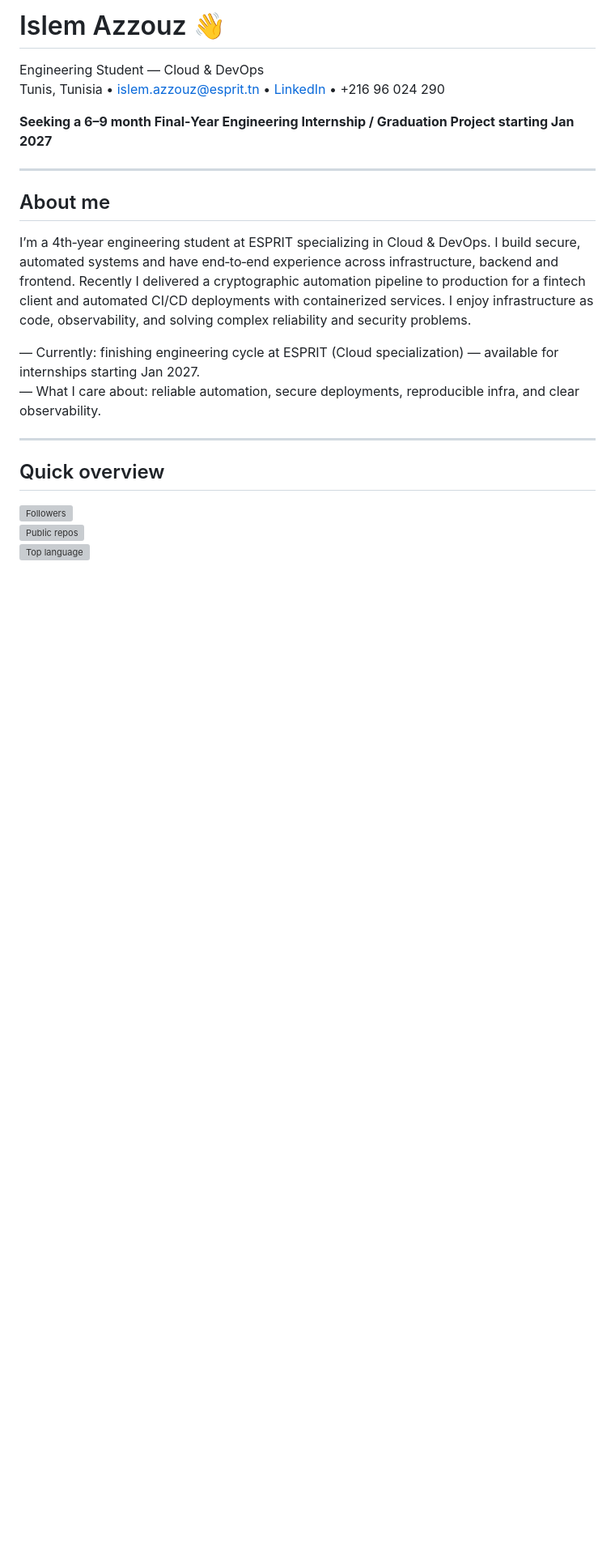
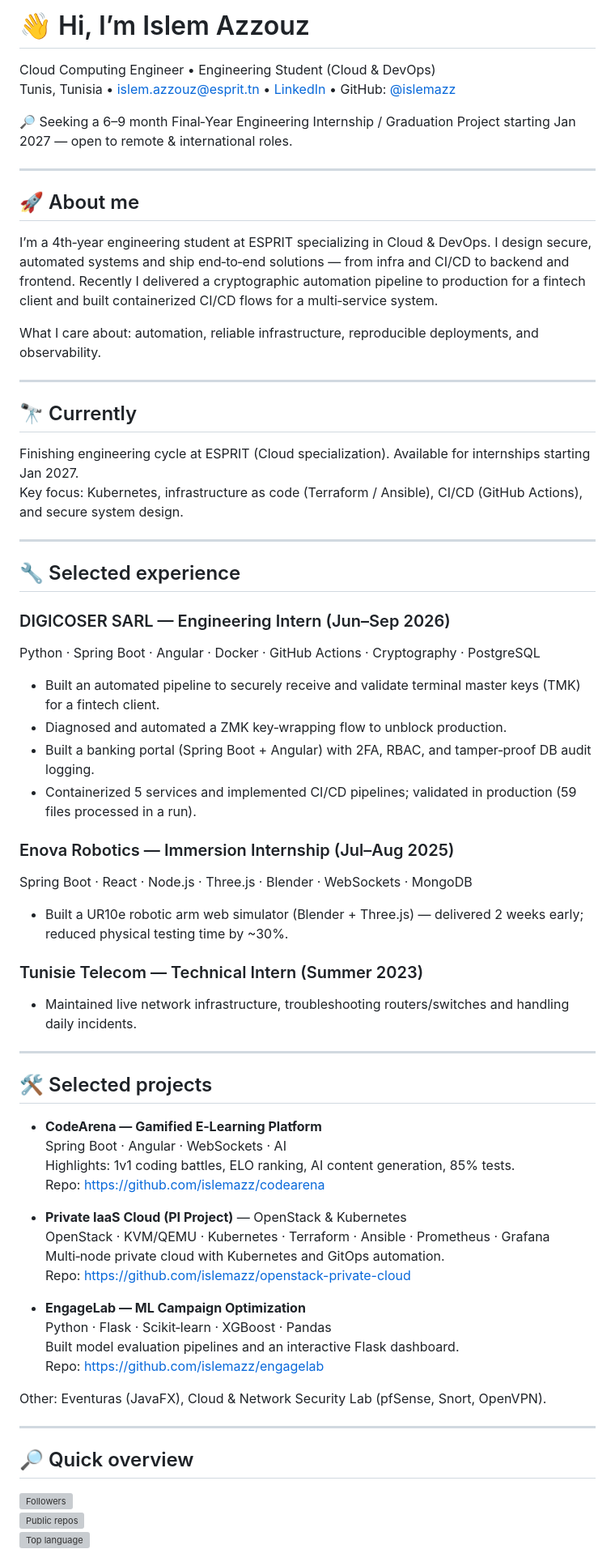
Before and after one commit to islemazz/islemazz-, a Markdown page: README.md, the part around one of its changes. Shown at 81% size. GitHub-like rendering; blank space fills up the shorter version; grey boxes are pictures that could not be loaded.

```diff
--- a/README.md
+++ b/README.md
@@ -1,20 +1,62 @@
-# Islem Azzouz 👋
-Engineering Student — Cloud & DevOps
-Tunis, Tunisia • [islem.azzouz@esprit.tn](mailto:islem.azzouz@esprit.tn) • [LinkedIn](https://linkedin.com/in/islem-azzouz) • +216 96 024 290
+# 👋 Hi, I’m Islem Azzouz
+Cloud Computing Engineer • Engineering Student (Cloud & DevOps)
+Tunis, Tunisia • [islem.azzouz@esprit.tn](mailto:islem.azzouz@esprit.tn) • [LinkedIn](https://www.linkedin.com/in/islem-azzouz-483265359) • GitHub: [@islemazz](https://github.com/islemazz)
 
-**Seeking a 6–9 month Final‑Year Engineering Internship / Graduation Project starting Jan 2027**
+🔎 Seeking a 6–9 month Final‑Year Engineering Internship / Graduation Project starting Jan 2027 — open to remote & international roles.
 
 ---
 
-## About me
-I’m a 4th‑year engineering student at ESPRIT specializing in Cloud & DevOps. I build secure, automated systems and have end‑to‑end experience across infrastructure, backend and frontend. Recently I delivered a cryptographic automation pipeline to production for a fintech client and automated CI/CD deployments with containerized services. I enjoy infrastructure as code, observability, and solving complex reliability and security problems.
+## 🚀 About me
+I’m a 4th‑year engineering student at ESPRIT specializing in Cloud & DevOps. I design secure, automated systems and ship end‑to‑end solutions — from infra and CI/CD to backend and frontend. Recently I delivered a cryptographic automation pipeline to production for a fintech client and built containerized CI/CD flows for a multi‑service system.
 
-— Currently: finishing engineering cycle at ESPRIT (Cloud specialization) — available for internships starting Jan 2027.
-— What I care about: reliable automation, secure deployments, reproducible infra, and clear observability.
+What I care about: automation, reliable infrastructure, reproducible deployments, and observability.
 
 ---
 
-## Quick overview
+## 🔭 Currently
+Finishing engineering cycle at ESPRIT (Cloud specialization). Available for internships starting Jan 2027.
+Key focus: Kubernetes, infrastructure as code (Terraform / Ansible), CI/CD (GitHub Actions), and secure system design.
+
+---
+
+## 🔧 Selected experience
+### DIGICOSER SARL — Engineering Intern (Jun–Sep 2026)
+Python · Spring Boot · Angular · Docker · GitHub Actions · Cryptography · PostgreSQL
+- Built an automated pipeline to securely receive and validate terminal master keys (TMK) for a fintech client.
+- Diagnosed and automated a ZMK key‑wrapping flow to unblock production.
+- Built a banking portal (Spring Boot + Angular) with 2FA, RBAC, and tamper‑proof DB audit logging.
+- Containerized 5 services and implemented CI/CD pipelines; validated in production (59 files processed in a run).
+
+### Enova Robotics — Immersion Internship (Jul–Aug 2025)
+Spring Boot · React · Node.js · Three.js · Blender · WebSockets · MongoDB
+- Built a UR10e robotic arm web simulator (Blender + Three.js) — delivered 2 weeks early; reduced physical testing time by ~30%.
+
+### Tunisie Telecom — Technical Intern (Summer 2023)
+- Maintained live network infrastructure, troubleshooting routers/switches and handling daily incidents.
+
+---
+
+## 🛠 Selected projects
+- **CodeArena — Gamified E‑Learning Platform**
+  Spring Boot · Angular · WebSockets · AI
+  Highlights: 1v1 coding battles, ELO ranking, AI content generation, 85% tests.
+  Repo: https://github.com/islemazz/codearena
+
+- **Private IaaS Cloud (PI Project)** — OpenStack & Kubernetes
+  OpenStack · KVM/QEMU · Kubernetes · Terraform · Ansible · Prometheus · Grafana
+  Multi‑node private cloud with Kubernetes and GitOps automation.
+  Repo: https://github.com/islemazz/openstack-private-cloud
+
+- **EngageLab — ML Campaign Optimization**
+  Python · Flask · Scikit‑learn · XGBoost · Pandas
+  Built model evaluation pipelines and an interactive Flask dashboard.
+  Repo: https://github.com/islemazz/engagelab
+
+Other: Eventuras (JavaFX), Cloud & Network Security Lab (pfSense, Snort, OpenVPN).
+
+---
+
+## 🔎 Quick overview
 [![Followers](https://img.shields.io/github/followers/islemazz?label=Follow&style=social)](https://github.com/islemazz)
 [![Public repos](https://img.shields.io/github/repo-count/islemazz?label=Public%20repos&style=flat)](https://github.com/islemazz)
 [![Top language](https://img.shields.io/github/languages/top/islemazz?style=flat&color=2b9348)](https://github.com/islemazz)
```
Also changed, not shown: other parts of README.md (+21 -49 lines).
